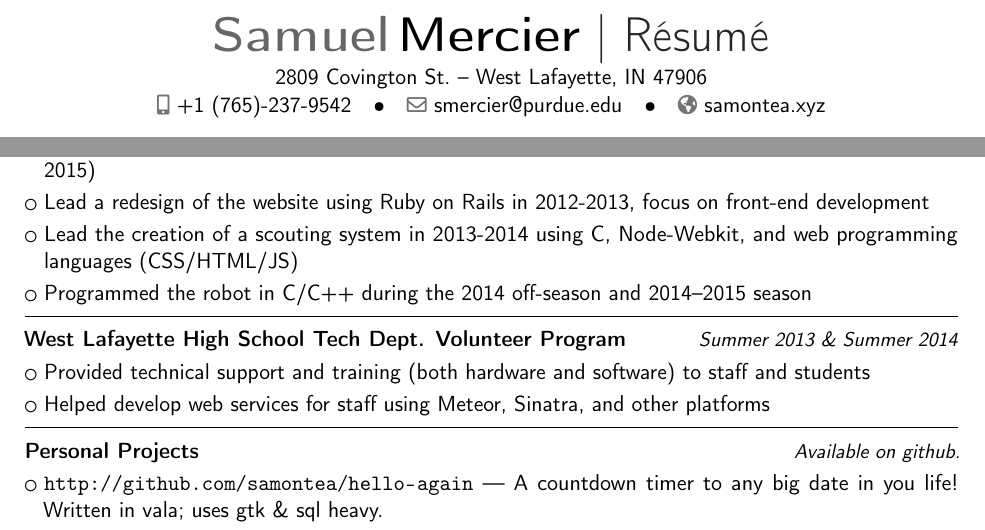
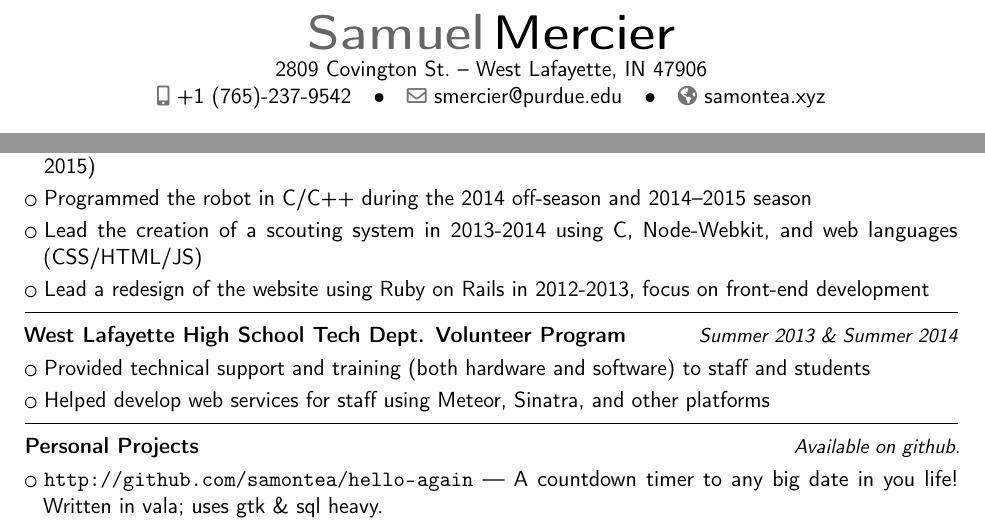
Before and after one commit to samontea/resume, a LaTeX CV (resume.tex): two parts of the page, joined at a grey line, cut so that both start at the same text. Compiled offline with pdfLaTeX.

Commit message:
neatened up resume

```diff
--- a/resume.tex
+++ b/resume.tex
@@ -14,7 +14,7 @@
 
 \firstname{Samuel}
 \familyname{Mercier}
-\title{Résumé}
+%% \title{Résumé}
 \address{2809 Covington St.}{West Lafayette, IN 47906}
 \mobile{+1~(765)-237-9542}
 \email{smercier@purdue.edu}
@@ -46,9 +46,9 @@
 \section{Other Experience}
 \cvitemwithcomment{}{\textbf{FIRST Robotics Team 461--Westside Boiler Invasion}}{2012--2015}
 \cvlistitem{\textbf{Positions}--Treasurer (2014--2015) Head Programmer (2014-2015) Head of Web Development (2012-2015)}
+\cvlistitem{Programmed the robot in C/C++ during the 2014 off-season and 2014--2015 season}
+\cvlistitem{Lead the creation of a scouting system in 2013-2014 using C, Node-Webkit, and web languages (CSS/HTML/JS)}
 \cvlistitem{Lead a redesign of the website using Ruby on Rails in 2012-2013, focus on front-end development}
-\cvlistitem{Lead the creation of a scouting system in 2013-2014 using C, Node-Webkit, and web programming languages (CSS/HTML/JS)}
-\cvlistitem{Programmed the robot in C/C++ during the 2014 off-season and 2014--2015 season}
 
 \vspace{1pt}
 \hrule
```
Also changed, not shown: resume.pdf.
